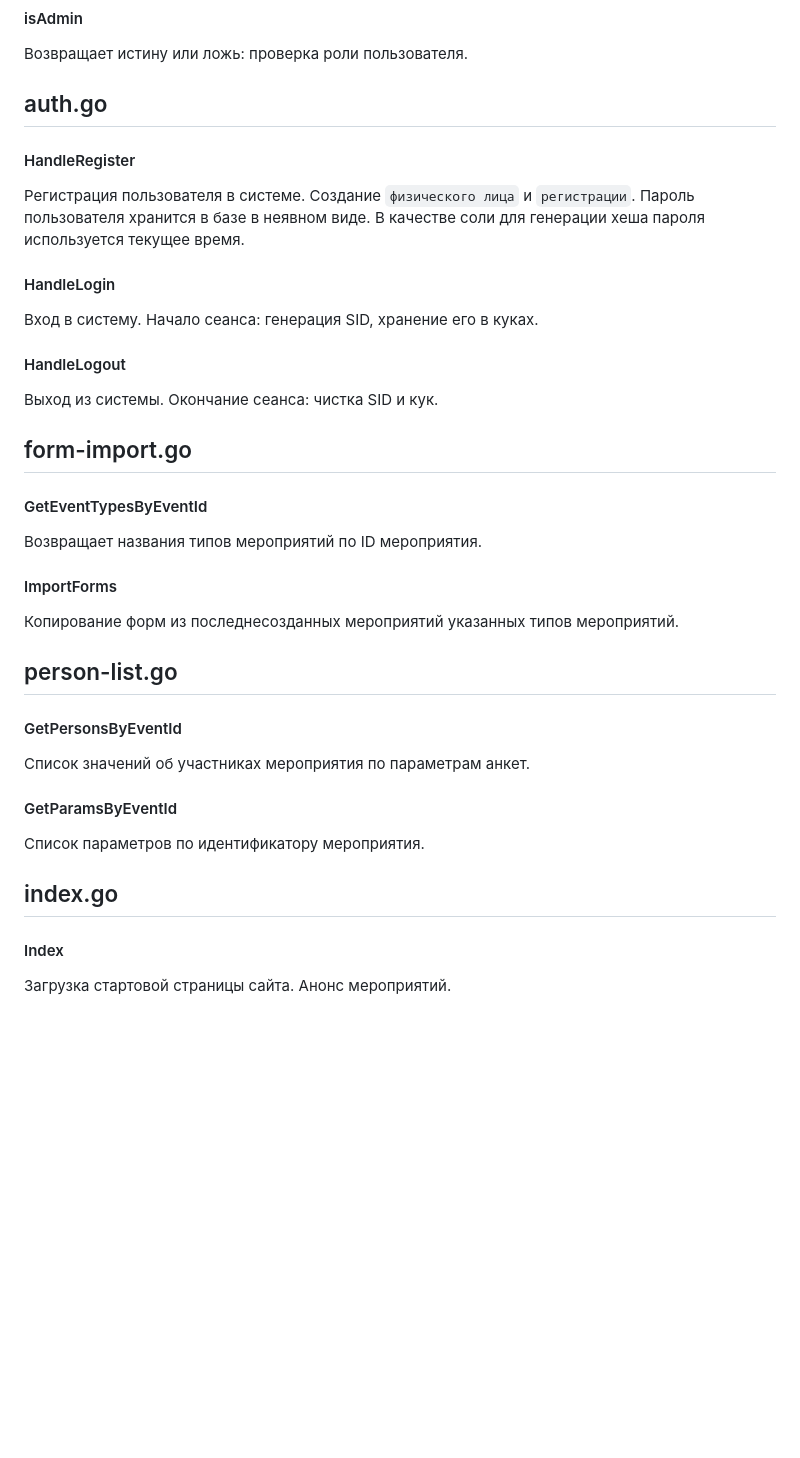
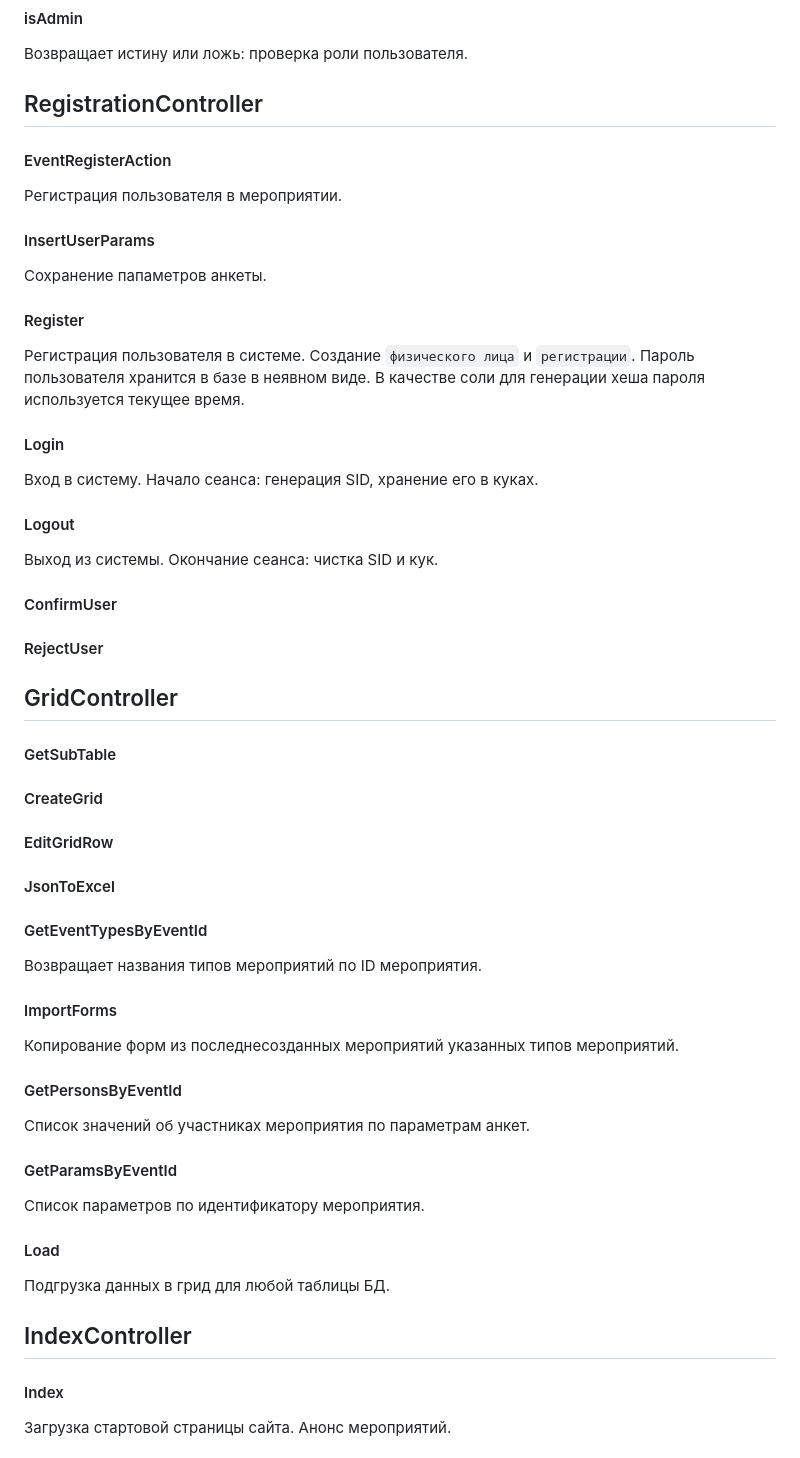
Before and after one commit to klenin/orc, a Markdown page: docs/controllers.md, the part around the change printed below. Rendered like a GitHub page; blank space fills up the shorter version.

```diff
--- a/docs/controllers.md
+++ b/docs/controllers.md
@@ -20,22 +25,42 @@
 
 Возвращает истину или ложь: проверка роли пользователя.
 
-## auth.go
+## RegistrationController
 
-#### HandleRegister
+#### EventRegisterAction
+
+Регистрация пользователя в мероприятии.
+
+#### InsertUserParams
+
+Сохранение папаметров анкеты.
+
+#### Register
 
 Регистрация пользователя в системе. Создание `физического лица` и `регистрации`.
 Пароль пользователя хранится в базе в неявном виде. В качестве соли для генерации хеша пароля используется текущее время.
 
-#### HandleLogin
+#### Login
 
 Вход в систему. Начало сеанса: генерация SID, хранение его в куках.
 
-#### HandleLogout
+#### Logout
 
 Выход из системы. Окончание сеанса: чистка SID и кук.
 
-## form-import.go
+#### ConfirmUser
+
+#### RejectUser
+
+## GridController
+
+#### GetSubTable
+
+#### CreateGrid
+
+#### EditGridRow
+
+#### JsonToExcel
 
 #### GetEventTypesByEventId
 
@@ -45,8 +70,6 @@
 
 Копирование форм из последнесозданных мероприятий указанных типов мероприятий.
 
-## person-list.go
-
 #### GetPersonsByEventId
 
 Список значений об участниках мероприятия по параметрам анкет.
@@ -55,7 +78,11 @@
 
 Список параметров по идентификатору мероприятия.
 
-## index.go
+#### Load
+
+Подгрузка данных в грид для любой таблицы БД.
+
+## IndexController
 
 #### Index
 
```
Also changed, not shown: other parts of docs/controllers.md (+25 -39 lines), docs/img/controllers-update-1.png (added), 1 other file.
